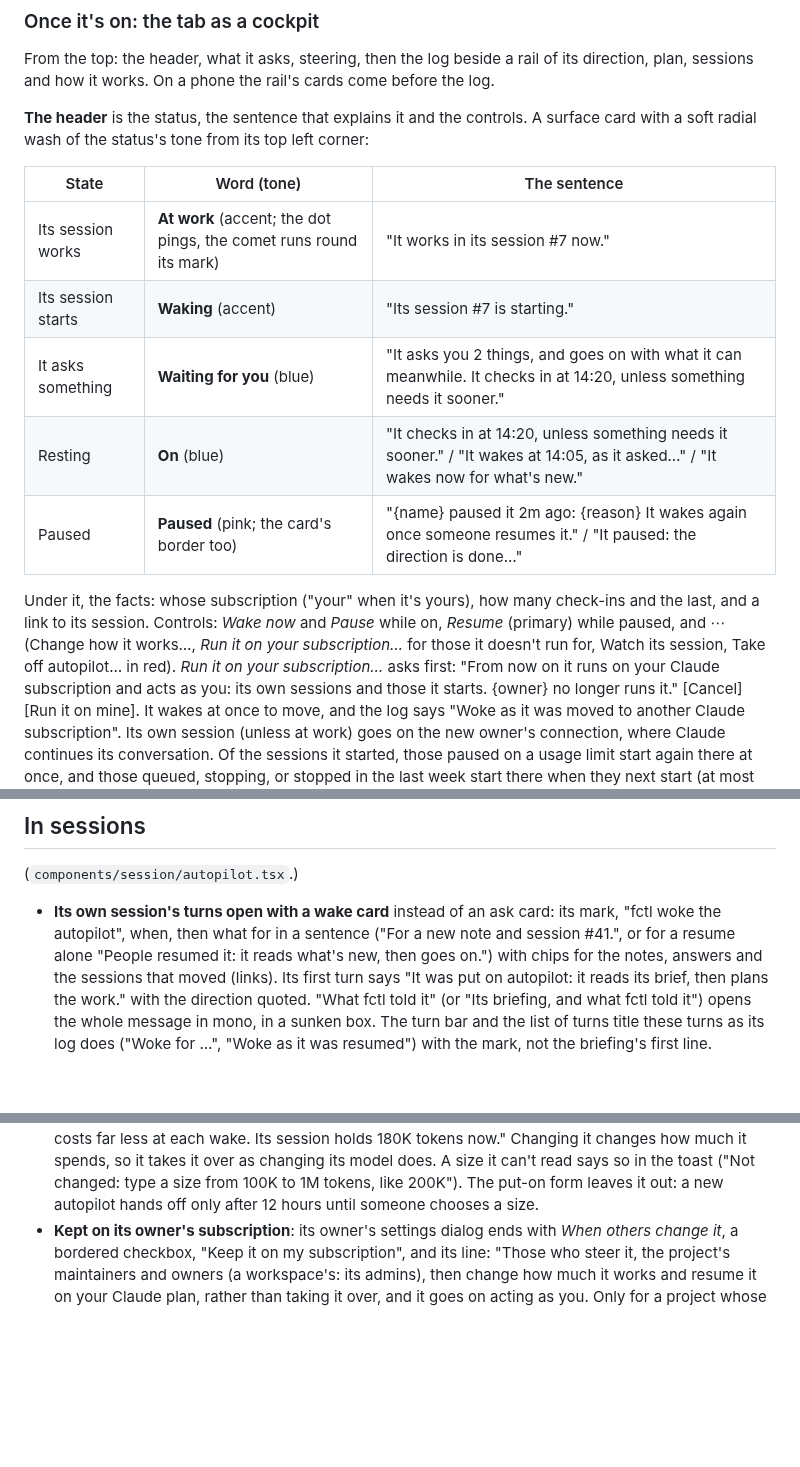
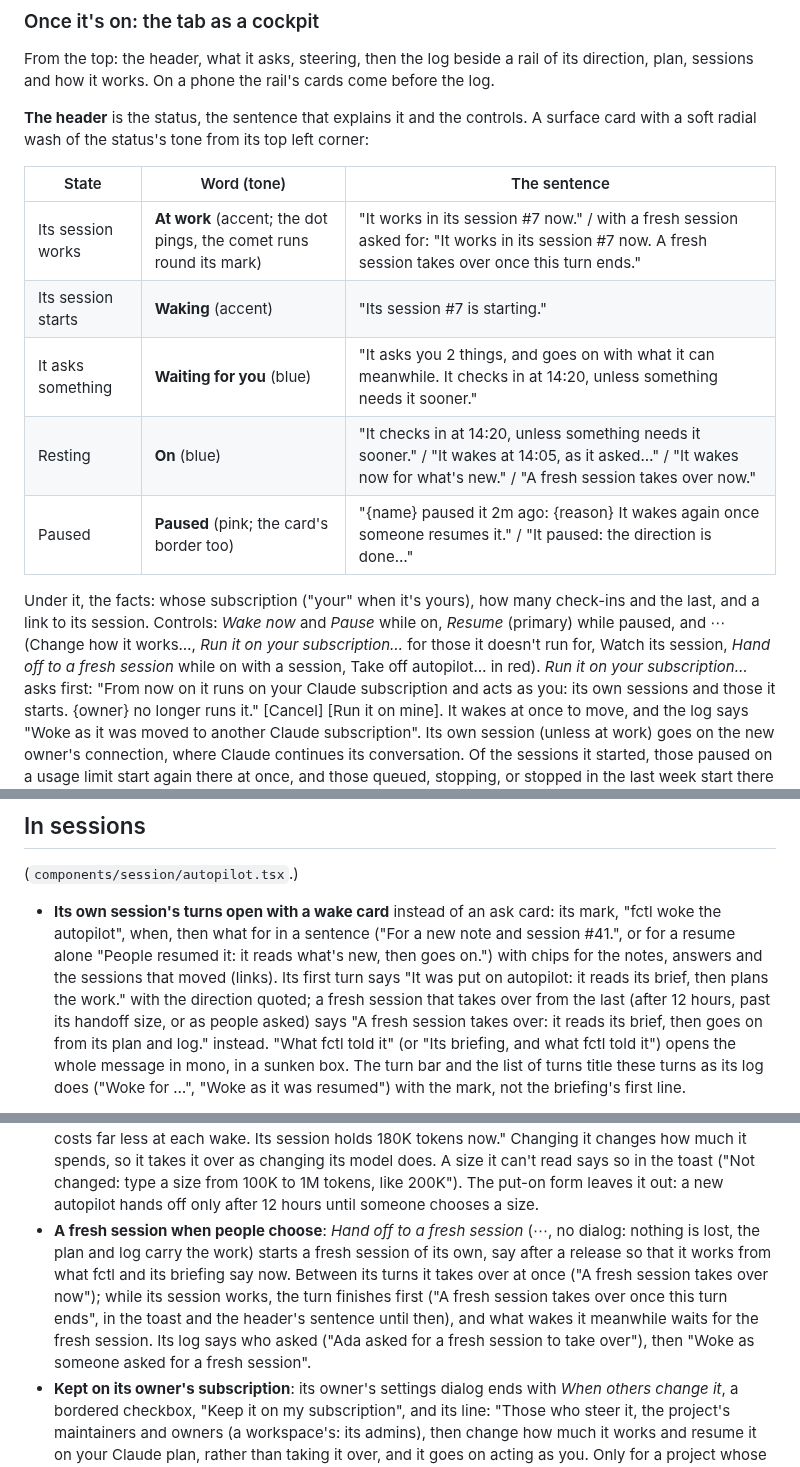
Before and after one commit to hyperstructure/design, a Markdown page: docs/web-app/autopilot.md, 3 parts joined by grey strips. Rendered like a GitHub page; blank space fills up the shorter version.

Commit message:
docs(web-app): hand an autopilot off to a fresh session on request (#45)
## Summary

Describes how people hand an autopilot off to a fresh session of its own
when they choose, as hyperstructure/fctl#512 adds it. That means *Hand
off to a fresh session* in the Autopilot tab's ⋯ menu, and the tab's
sentence while the handoff waits for the turn to end ("A fresh session
takes over once this turn ends") or happens now. It also covers the
toasts, the log lines, and the wake card that a fresh session taking
over now opens with ("A fresh session takes over: it reads its brief,
then goes on from its plan and log.").

Docs only; the screenshots are in the fctl pull request.

- https://github.com/hyperstructure/fctl/pull/512

[fctl session](https://app.fctl.sh/s/ses_01M75HXM637MQ7M8VKPDAJ7ENE)

<!-- FCTL_REVIEW_SUMMARY -->
---

> [!NOTE]
> **Low risk.** It only changes the design docs for the autopilot page;
no code or tokens change.
>
> **What it does.** Documents the new way to hand an autopilot off to a
fresh session on request, as hyperstructure/fctl#512 adds it. It covers
the ⋯ menu item, the header sentences while the handoff waits for the
turn to end or happens now, the toasts, the log lines, and the wake card
a taking-over session opens with.
>
> <sub>[fctl
review](https://app.fctl.sh/s/ses_01M75MGE33PVVHRAW4Y8HSRRY4)'s first
look at
[`be4aa15`](https://github.com/hyperstructure/design/pull/45/commits/be4aa154911f299d1fb9be4fb49b2bf33d24d710)
· 1 file, +13 −4 · [Review agent
settings](https://app.fctl.sh/p/fctl?tab=reviews)</sub>

<!-- /FCTL_REVIEW_SUMMARY -->

Co-authored-by: fctl-sh[bot] <fctl-sh[bot]@users.noreply.github.com>

```diff
--- a/docs/web-app/autopilot.md
+++ b/docs/web-app/autopilot.md
@@ -100,15 +100,16 @@ the status's tone from its top left corner:
 
 | State | Word (tone) | The sentence |
 |---|---|---|
-| Its session works | **At work** (accent; the dot pings, the comet runs round its mark) | "It works in its session #7 now." |
+| Its session works | **At work** (accent; the dot pings, the comet runs round its mark) | "It works in its session #7 now." / with a fresh session asked for: "It works in its session #7 now. A fresh session takes over once this turn ends." |
 | Its session starts | **Waking** (accent) | "Its session #7 is starting." |
 | It asks something | **Waiting for you** (blue) | "It asks you 2 things, and goes on with what it can meanwhile. It checks in at 14:20, unless something needs it sooner." |
-| Resting | **On** (blue) | "It checks in at 14:20, unless something needs it sooner." / "It wakes at 14:05, as it asked…" / "It wakes now for what's new." |
+| Resting | **On** (blue) | "It checks in at 14:20, unless something needs it sooner." / "It wakes at 14:05, as it asked…" / "It wakes now for what's new." / "A fresh session takes over now." |
 | Paused | **Paused** (pink; the card's border too) | "{name} paused it 2m ago: {reason} It wakes again once someone resumes it." / "It paused: the direction is done…" |
 
 Under it, the facts: whose subscription ("your" when it's yours), how many check-ins and the last, and a link to its
 session. Controls: *Wake now* and *Pause* while on, *Resume* (primary) while paused, and ⋯ (Change how it works…, *Run
-it on your subscription…* for those it doesn't run for, Watch its session, Take off autopilot… in red). *Run it on your
+it on your subscription…* for those it doesn't run for, Watch its session, *Hand off to a fresh session* while on with
+a session, Take off autopilot… in red). *Run it on your
 subscription…* asks first: "From now on it runs on your Claude subscription and acts as you: its own sessions and those
 it starts. {owner} no longer runs it." [Cancel] [Run it on mine]. It wakes at once to move, and the log says "Woke as
 it was moved to another Claude subscription". Its own session (unless at work) goes on the new owner's connection, where
@@ -175,7 +176,9 @@ Everything polls while the tab is open: every 4 s while its session works, 15 s
 - **Its own session's turns open with a wake card** instead of an ask card: its mark, "fctl woke the autopilot", when,
   then what for in a sentence ("For a new note and session #41.", or for a resume alone "People resumed it: it reads
   what's new, then goes on.") with chips for the notes, answers and the sessions that moved (links). Its first turn says
-  "It was put on autopilot: it reads its brief, then plans the work." with the direction quoted. "What fctl told it" (or
+  "It was put on autopilot: it reads its brief, then plans the work." with the direction quoted; a fresh session that
+  takes over from the last (after 12 hours, past its handoff size, or as people asked) says "A fresh session takes
+  over: it reads its brief, then goes on from its plan and log." instead. "What fctl told it" (or
   "Its briefing, and what fctl told it") opens the whole message in mono, in a sunken box. The turn bar and the list of
   turns title these turns as its log does ("Woke for …", "Woke as it was resumed") with the mark, not the briefing's
   first line.
@@ -254,6 +257,12 @@ Everything polls while the tab is open: every 4 s while its session works, 15 s
   tokens now." Changing it changes how much it spends, so it takes it over as changing its model does. A size it can't
   read says so in the toast ("Not changed: type a size from 100K to 1M tokens, like 200K"). The put-on form leaves it
   out: a new autopilot hands off only after 12 hours until someone chooses a size.
+- **A fresh session when people choose**: *Hand off to a fresh session* (⋯, no dialog: nothing is lost, the plan and
+  log carry the work) starts a fresh session of its own, say after a release so that it works from what fctl and its
+  briefing say now. Between its turns it takes over at once ("A fresh session takes over now"); while its session
+  works, the turn finishes first ("A fresh session takes over once this turn ends", in the toast and the header's
+  sentence until then), and what wakes it meanwhile waits for the fresh session. Its log says who asked ("Ada asked for
+  a fresh session to take over"), then "Woke as someone asked for a fresh session".
 - **Kept on its owner's subscription**: its owner's settings dialog ends with *When others change it*, a bordered
   checkbox, "Keep it on my subscription", and its line: "Those who steer it, the project's maintainers and owners (a
   workspace's: its admins), then change how much it works and resume it on your Claude plan, rather than taking it
```
